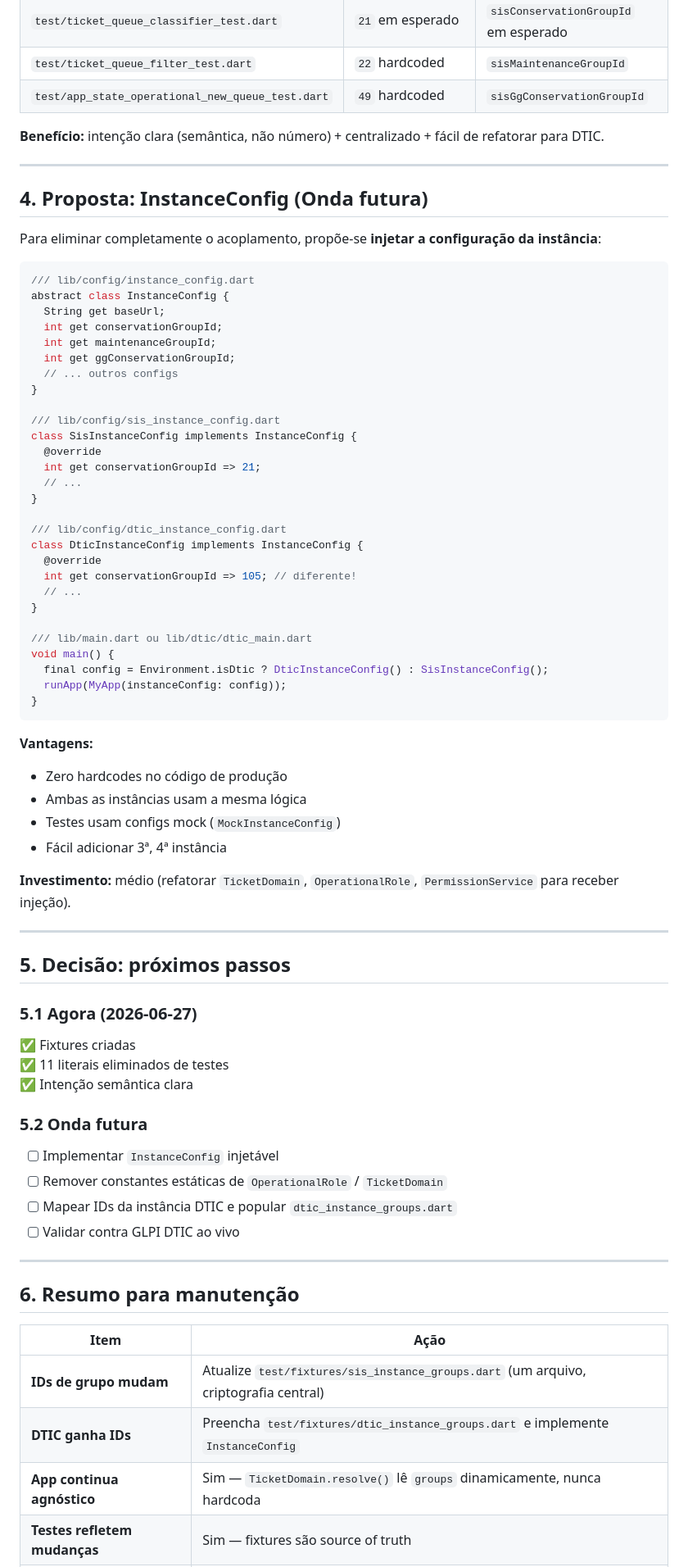
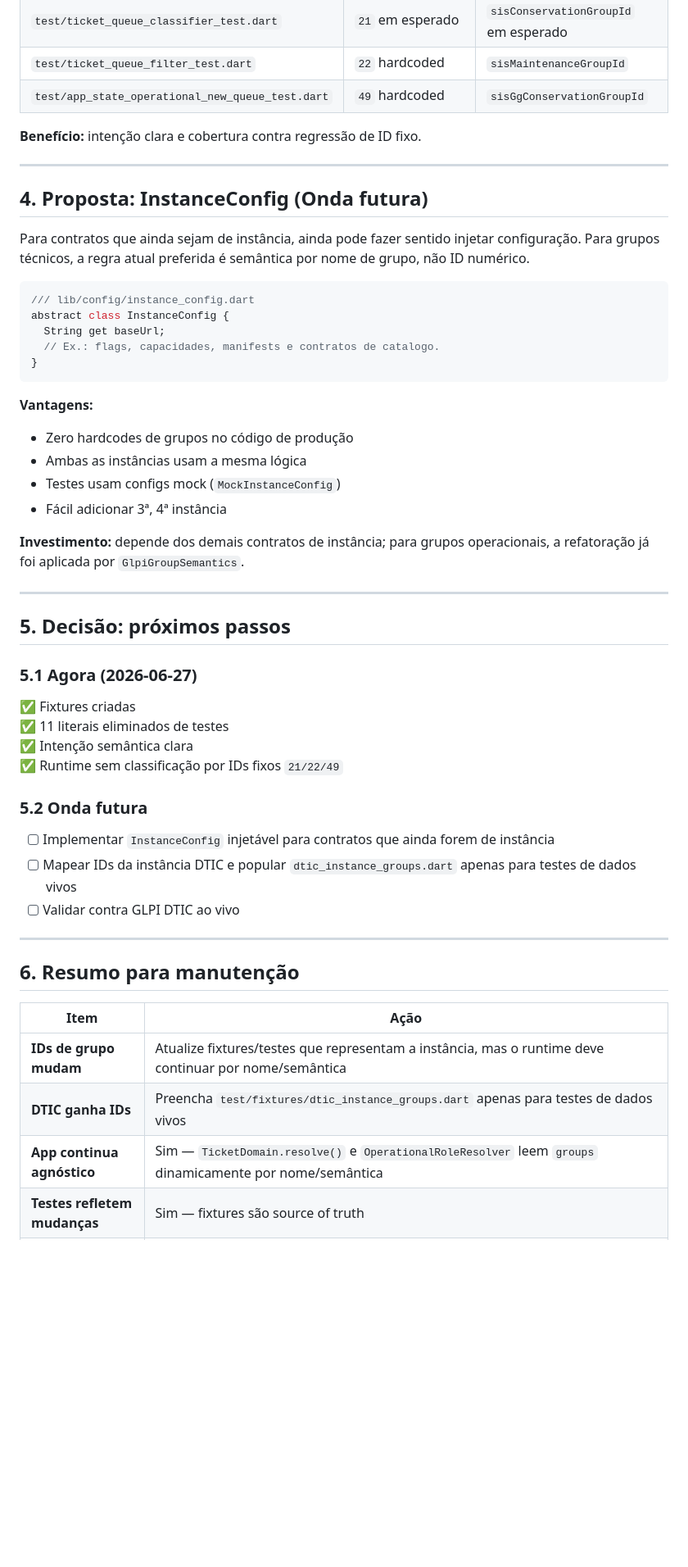
Before and after one commit to jonathanmoletta17/sis-mobile-flutter, a Markdown page: docs/ACOPLAMENTO_SIS_DTIC_2026-06-27.md, the part around one of its changes. Shown at 82% size. GitHub-like rendering; blank space fills up the shorter version.

````diff
--- a/docs/ACOPLAMENTO_SIS_DTIC_2026-06-27.md
+++ b/docs/ACOPLAMENTO_SIS_DTIC_2026-06-27.md
@@ -108,52 +125,32 @@ Eliminamos 11 literais (`21`, `22`, `49`) de 4 arquivos de teste:
 | `test/ticket_queue_filter_test.dart` | `22` hardcoded | `sisMaintenanceGroupId` |
 | `test/app_state_operational_new_queue_test.dart` | `49` hardcoded | `sisGgConservationGroupId` |
 
-**Benefício:** intenção clara (semântica, não número) + centralizado + fácil de refatorar para DTIC.
+**Benefício:** intenção clara e cobertura contra regressão de ID fixo.
 
 ---
 
 ## 4. Proposta: InstanceConfig (Onda futura)
 
-Para eliminar completamente o acoplamento, propõe-se **injetar a configuração da instância**:
+Para contratos que ainda sejam de instância, ainda pode fazer sentido injetar
+configuração. Para grupos técnicos, a regra atual preferida é semântica por nome
+de grupo, não ID numérico.
 
 ```dart
 /// lib/config/instance_config.dart
 abstract class InstanceConfig {
   String get baseUrl;
-  int get conservationGroupId;
-  int get maintenanceGroupId;
-  int get ggConservationGroupId;
-  // ... outros configs
-}
-
-/// lib/config/sis_instance_config.dart
-class SisInstanceConfig implements InstanceConfig {
-  @override
-  int get conservationGroupId => 21;
-  // ...
-}
-
-/// lib/config/dtic_instance_config.dart
-class DticInstanceConfig implements InstanceConfig {
-  @override
-  int get conservationGroupId => 105; // diferente!
-  // ...
-}
-
-/// lib/main.dart ou lib/dtic/dtic_main.dart
-void main() {
-  final config = Environment.isDtic ? DticInstanceConfig() : SisInstanceConfig();
-  runApp(MyApp(instanceConfig: config));
+  // Ex.: flags, capacidades, manifests e contratos de catalogo.
 }
 ```
 
 **Vantagens:**
-- Zero hardcodes no código de produção
+- Zero hardcodes de grupos no código de produção
 - Ambas as instâncias usam a mesma lógica
 - Testes usam configs mock (`MockInstanceConfig`)
 - Fácil adicionar 3ª, 4ª instância
 
-**Investimento:** médio (refatorar `TicketDomain`, `OperationalRole`, `PermissionService` para receber injeção).
+**Investimento:** depende dos demais contratos de instância; para grupos
+operacionais, a refatoração já foi aplicada por `GlpiGroupSemantics`.
 
 ---
 
@@ -163,11 +160,11 @@ void main() {
 ✅ Fixtures criadas
 ✅ 11 literais eliminados de testes
 ✅ Intenção semântica clara
+✅ Runtime sem classificação por IDs fixos `21/22/49`
 
 ### 5.2 Onda futura
-- [ ] Implementar `InstanceConfig` injetável
-- [ ] Remover constantes estáticas de `OperationalRole` / `TicketDomain`
-- [ ] Mapear IDs da instância DTIC e popular `dtic_instance_groups.dart`
+- [ ] Implementar `InstanceConfig` injetável para contratos que ainda forem de instância
+- [ ] Mapear IDs da instância DTIC e popular `dtic_instance_groups.dart` apenas para testes de dados vivos
 - [ ] Validar contra GLPI DTIC ao vivo
 
 ---
@@ -176,7 +173,7 @@ void main() {
 
 | Item | Ação |
 |---|---|
-| **IDs de grupo mudam** | Atualize `test/fixtures/sis_instance_groups.dart` (um arquivo, criptografia central) |
-| **DTIC ganha IDs** | Preencha `test/fixtures/dtic_instance_groups.dart` e implemente `InstanceConfig` |
-| **App continua agnóstico** | Sim — `TicketDomain.resolve()` lê `groups` dinamicamente, nunca hardcoda |
+| **IDs de grupo mudam** | Atualize fixtures/testes que representam a instância, mas o runtime deve continuar por nome/semântica |
+| **DTIC ganha IDs** | Preencha `test/fixtures/dtic_instance_groups.dart` apenas para testes de dados vivos |
+| **App continua agnóstico** | Sim — `TicketDomain.resolve()` e `OperationalRoleResolver` leem `groups` dinamicamente por nome/semântica |
 | **Testes refletem mudanças** | Sim — fixtures são source of truth |
````
Also changed, not shown: other parts of docs/ACOPLAMENTO_SIS_DTIC_2026-06-27.md (+43 -25 lines), docs/glpi/VALIDACAO_ONDA0_REDE_SEGURANCA_2026-06-27.md (added, +198 -0 lines).
